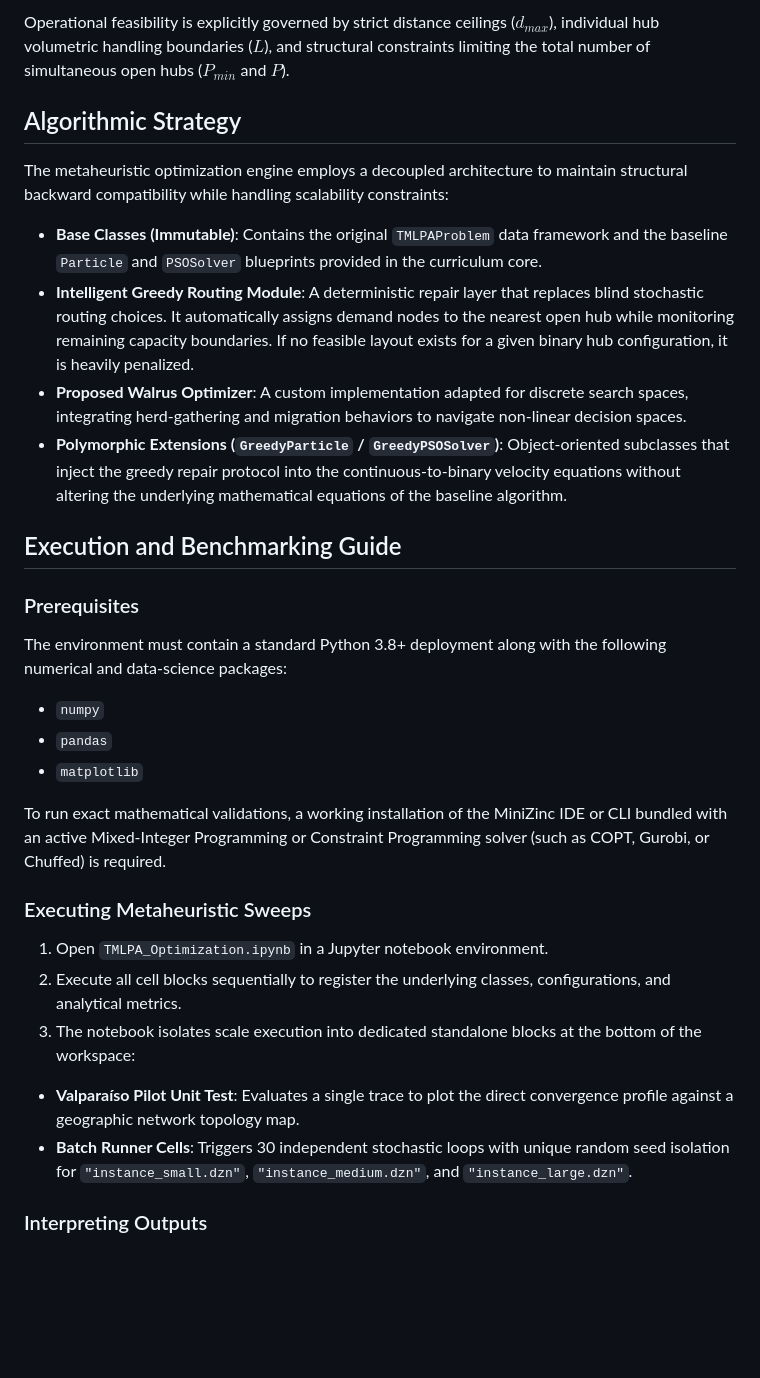
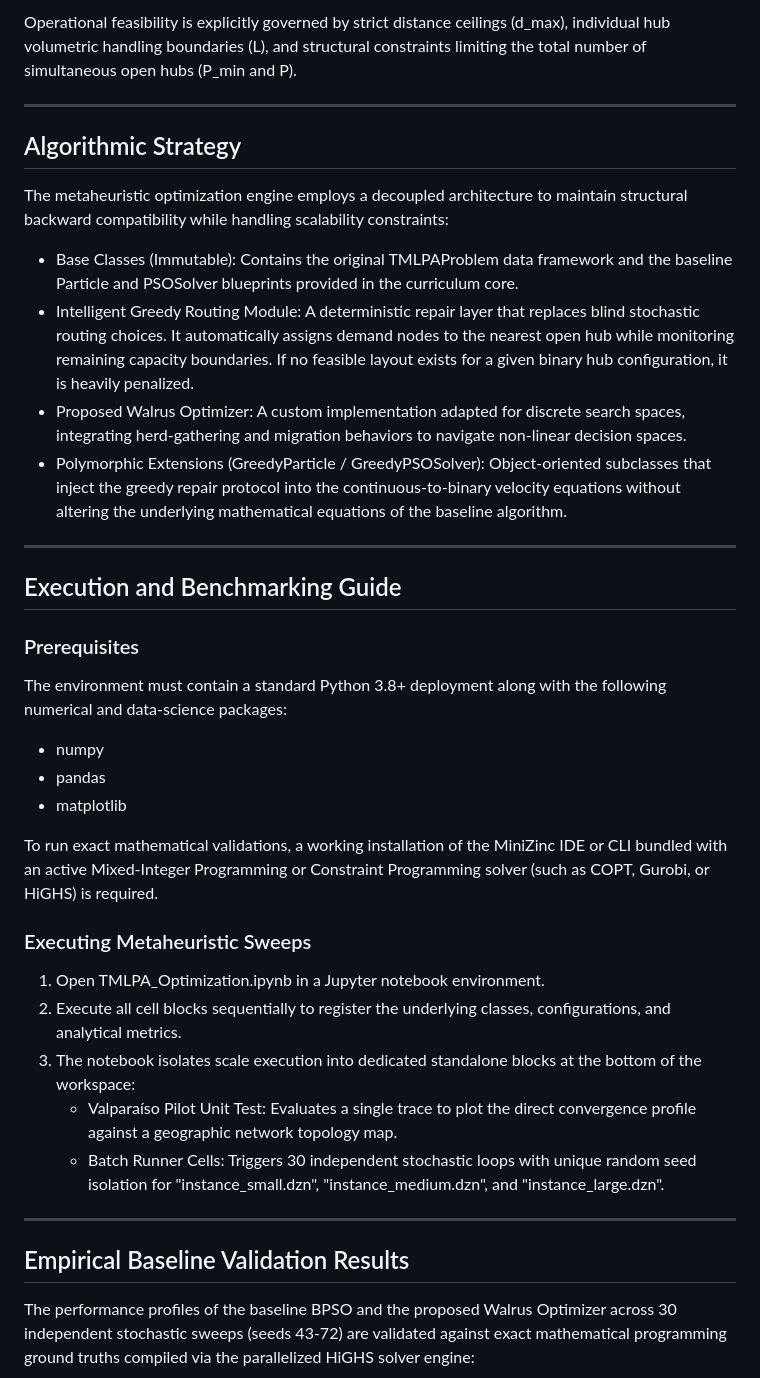
Before and after one commit to jorgequirozh/JQUIROZ-PROYECTO-IAA-MIA-2026, a Markdown page: README.md, the part around one of its changes. Rendered like a GitHub page; blank space fills up the shorter version.

```diff
--- a/README.md
+++ b/README.md
@@ -50,36 +67,41 @@ The TMLPA model addresses a multi-capacity, distance-constrained network optimiz
 
-Operational feasibility is explicitly governed by strict distance ceilings ($d_{max}$), individual hub volumetric handling boundaries ($L$), and structural constraints limiting the total number of simultaneous open hubs ($P_{min}$ and $P$).
+Operational feasibility is explicitly governed by strict distance ceilings (d_max), individual hub volumetric handling boundaries (L), and structural constraints limiting the total number of simultaneous open hubs (P_min and P).
+
+---
 
 ## Algorithmic Strategy
 
 The metaheuristic optimization engine employs a decoupled architecture to maintain structural backward compatibility while handling scalability constraints:
 
-* **Base Classes (Immutable)**: Contains the original `TMLPAProblem` data framework and the baseline `Particle` and `PSOSolver` blueprints provided in the curriculum core.
-* **Intelligent Greedy Routing Module**: A deterministic repair layer that replaces blind stochastic routing choices. It automatically assigns demand nodes to the nearest open hub while monitoring remaining capacity boundaries. If no feasible layout exists for a given binary hub configuration, it is heavily penalized.
-* **Proposed Walrus Optimizer**: A custom implementation adapted for discrete search spaces, integrating herd-gathering and migration behaviors to navigate non-linear decision spaces.
-* **Polymorphic Extensions (`GreedyParticle` / `GreedyPSOSolver`)**: Object-oriented subclasses that inject the greedy repair protocol into the continuous-to-binary velocity equations without altering the underlying mathematical equations of the baseline algorithm.
+* Base Classes (Immutable): Contains the original TMLPAProblem data framework and the baseline Particle and PSOSolver blueprints provided in the curriculum core.
+* Intelligent Greedy Routing Module: A deterministic repair layer that replaces blind stochastic routing choices. It automatically assigns demand nodes to the nearest open hub while monitoring remaining capacity boundaries. If no feasible layout exists for a given binary hub configuration, it is heavily penalized.
+* Proposed Walrus Optimizer: A custom implementation adapted for discrete search spaces, integrating herd-gathering and migration behaviors to navigate non-linear decision spaces.
+* Polymorphic Extensions (GreedyParticle / GreedyPSOSolver): Object-oriented subclasses that inject the greedy repair protocol into the continuous-to-binary velocity equations without altering the underlying mathematical equations of the baseline algorithm.
+
+---
 
 ## Execution and Benchmarking Guide
 
 ### Prerequisites
 
 The environment must contain a standard Python 3.8+ deployment along with the following numerical and data-science packages:
+* numpy
+* pandas
+* matplotlib
 
-* `numpy`
-* `pandas`
-* `matplotlib`
-
-To run exact mathematical validations, a working installation of the MiniZinc IDE or CLI bundled with an active Mixed-Integer Programming or Constraint Programming solver (such as COPT, Gurobi, or Chuffed) is required.
+To run exact mathematical validations, a working installation of the MiniZinc IDE or CLI bundled with an active Mixed-Integer Programming or Constraint Programming solver (such as COPT, Gurobi, or HiGHS) is required.
 
 ### Executing Metaheuristic Sweeps
 
-1. Open `TMLPA_Optimization.ipynb` in a Jupyter notebook environment.
+1. Open TMLPA_Optimization.ipynb in a Jupyter notebook environment.
 2. Execute all cell blocks sequentially to register the underlying classes, configurations, and analytical metrics.
 3. The notebook isolates scale execution into dedicated standalone blocks at the bottom of the workspace:
-* **Valparaíso Pilot Unit Test**: Evaluates a single trace to plot the direct convergence profile against a geographic network topology map.
-* **Batch Runner Cells**: Triggers 30 independent stochastic loops with unique random seed isolation for `"instance_small.dzn"`, `"instance_medium.dzn"`, and `"instance_large.dzn"`.
+   * Valparaíso Pilot Unit Test: Evaluates a single trace to plot the direct convergence profile against a geographic network topology map.
+   * Batch Runner Cells: Triggers 30 independent stochastic loops with unique random seed isolation for "instance_small.dzn", "instance_medium.dzn", and "instance_large.dzn".
 
+---
 
+## Empirical Baseline Validation Results
 
-### Interpreting Outputs
+The performance profiles of the baseline BPSO and the proposed Walrus Optimizer across 30 independent stochastic sweeps (seeds 43-72) are validated against exact mathematical programming ground truths compiled via the parallelized HiGHS solver engine:
 
```
Also changed, not shown: other parts of README.md (+66 -30 lines).
